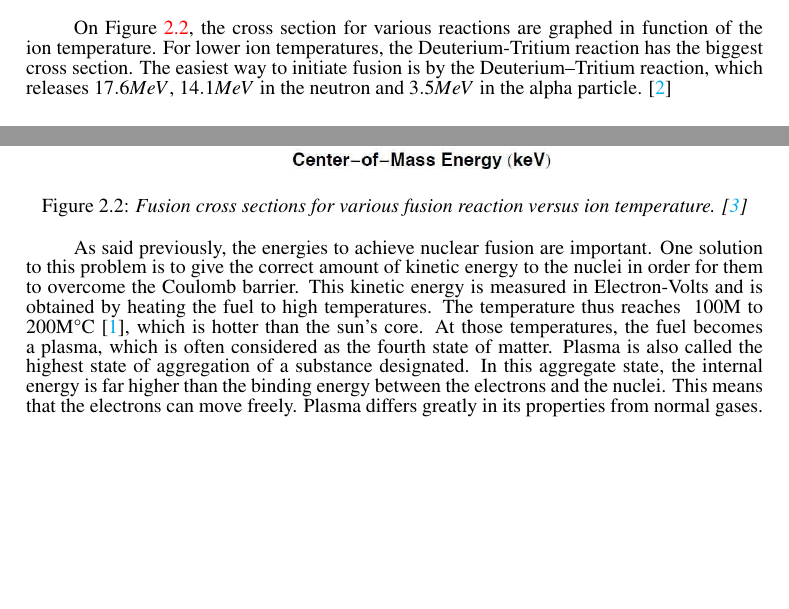
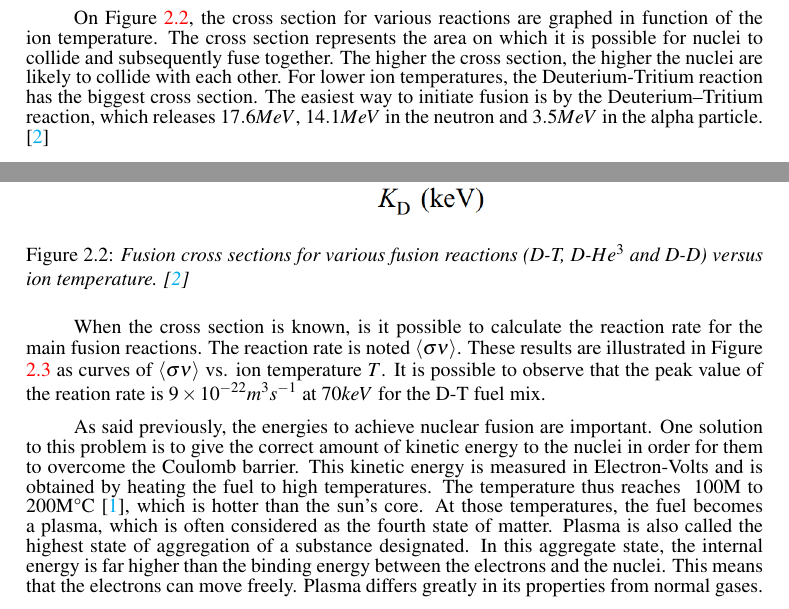
Before and after one commit to whooox/EOS-Project, a LaTeX thesis (LaTeX project/main.tex, which reads LaTeX project/chapters/ch_2/ch_2.tex): two parts of page 12 of 19 before the commit and two parts of page 12 of 21 after it, joined at a grey line, cut so that both start at the same text, the shorter picture padded with empty space. Compiled offline with pdfLaTeX.

Commit message:
complete bibliography

```diff
--- a/LaTeX project/chapters/ch_2/ch_2.tex
+++ b/LaTeX project/chapters/ch_2/ch_2.tex
@@ -28,10 +28,15 @@
     \ce{^2_1H + ^3_1H -> ^4_2He + ^1_0n + 17.58 MeV}
 \end{equation}
 \\
-\normalsize{\indent On Figure \ref{fig:fig_2_2}, the cross section for various reactions are graphed in function of the ion temperature. For lower ion temperatures, the Deuterium-Tritium reaction has the biggest cross section. The easiest way to initiate fusion is by the Deuterium–Tritium reaction, which releases $17.6 MeV$, $14.1 MeV$ in the neutron and $3.5 MeV$ in the alpha particle. \cite{Freidberg_2007}}
+\normalsize{\indent On Figure \ref{fig:fig_2_2}, the cross section for various reactions are graphed in function of the ion temperature. The cross section represents the area on which it is possible for nuclei to collide and subsequently fuse together. The higher the cross section, the higher the nuclei are likely to collide with each other. For lower ion temperatures, the Deuterium-Tritium reaction has the biggest cross section. The easiest way to initiate fusion is by the Deuterium–Tritium reaction, which releases $17.6 MeV$, $14.1 MeV$ in the neutron and $3.5 MeV$ in the alpha particle. \cite{Freidberg_2007}}
 \\
 \begin{figure}[h!]
     \centering
-    \includegraphics[width=.7\textwidth]{figures/fig_5.png}
-    \caption{\it Fusion cross sections for various fusion reaction versus ion temperature. \cite{Moiraf2020}}
+    \includegraphics[width=.7\textwidth]{figures/crosssection.png}
+    \caption{\it Fusion cross sections for various fusion reactions (D-T, D-$He^3$ and D-D) versus ion temperature. \cite{Freidberg_2007}}
     \label{fig:fig_2_2}
+\end{figure}
+\\
+\normalsize{\indent When the cross section is known, is it possible to calculate the reaction rate for the main fusion reactions. The reaction rate is noted $\innerp{\sigma}{\nu}$. These results are illustrated in Figure \ref{fig:fig_2_3} as curves of $\innerp{\sigma}{\nu}$ vs. ion temperature $T$. It is possible to observe that the peak value of the reation rate is $9 \times 10^{-22} m^{3}s^{-1}$ at $70keV$ for the D-T fuel mix.}
+\\
+\begin{figure}[h!]
@@ -38,3 +46,4 @@
+    \label{fig:fig_2_3}
 \end{figure}
 \\
 \normalsize{\indent As said previously, the energies to achieve nuclear fusion are important. One solution to this problem is to give the correct amount of kinetic energy to the nuclei in order for them to overcome the Coulomb barrier. This kinetic energy is measured in Electron-Volts and is obtained by heating the fuel to high temperatures. The temperature thus reaches ~100M to 200M°C \cite{diekmann_energie:_2014}, which is hotter than the sun’s core. At those temperatures, the fuel becomes a plasma, which is often considered as the fourth state of matter. Plasma is also called the highest state of aggregation of a substance designated. In this aggregate state, the internal energy is far higher than the binding energy between the electrons and the nuclei. This means that the electrons can move freely. Plasma differs greatly in its properties from normal gases.}
--- a/LaTeX project/main.tex
+++ b/LaTeX project/main.tex
@@ -96,7 +96,7 @@
 % \fancyhead[C]{}
 
 \renewcommand{\headrulewidth}{0pt} % Deletes the horizontal line of the header
-
+\newcommand{\innerp}[2]{\left\langle #1 #2 \right\rangle}
 
 
 %----------------------------------------------------------------------------------------%
```
Also changed, not shown: LaTeX project/chapters/ch_4/subch_4/subch_4_4.tex (+2 -0 lines), LaTeX project/figures/crosssection.png (added), LaTeX project/figures/reactionrate.png (added), LaTeX project/main.bbl, LaTeX project/main.pdf, LaTeX project/chapters/ch_2/ch_2.tex (9 more changed lines), 10 other files.
